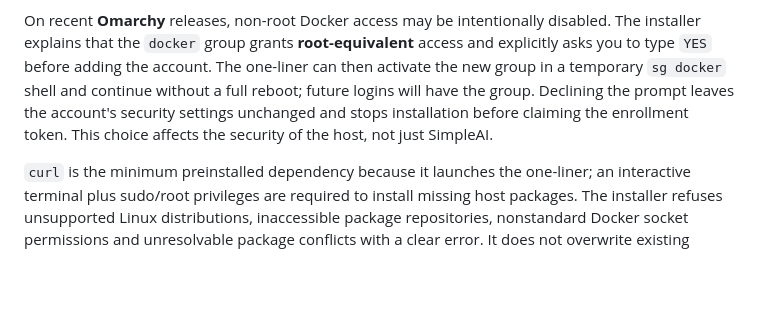
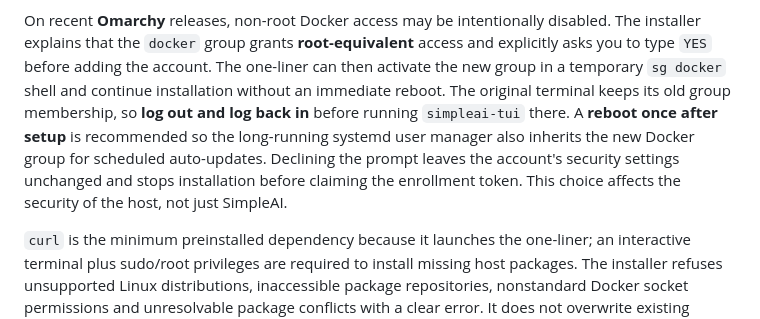
Before and after one commit to LukaCek/simple-AIproxy, a Markdown page: worker/README.md, the part around the change. GitHub-like rendering; blank space fills up the shorter version.

Commit message:
docs(installer): clarify one-time reboot for Omarchy session and systemd user updater after group change

```diff
--- a/worker/README.md
+++ b/worker/README.md
@@ -24,11 +24,14 @@ On recent **Omarchy** releases, non-root Docker access may be intentionally
 disabled. The installer explains that the `docker` group grants
 **root-equivalent** access and explicitly asks you to type `YES` before
 adding the account. The one-liner can then activate the new group in a
-temporary `sg docker` shell and continue without a full reboot; future
-logins will have the group. Declining the prompt leaves the account's
-security settings unchanged and stops installation before claiming the
-enrollment token. This choice affects the security of the host, not just
-SimpleAI.
+temporary `sg docker` shell and continue installation without an
+immediate reboot. The original terminal keeps its old group membership, so
+**log out and log back in** before running `simpleai-tui` there. A **reboot
+once after setup** is recommended so the long-running systemd user manager
+also inherits the new Docker group for scheduled auto-updates. Declining
+the prompt leaves the account's security settings unchanged and stops
+installation before claiming the enrollment token. This choice affects the
+security of the host, not just SimpleAI.
 
 `curl` is the minimum preinstalled dependency because it launches the
 one-liner; an interactive terminal plus sudo/root privileges are required
```
